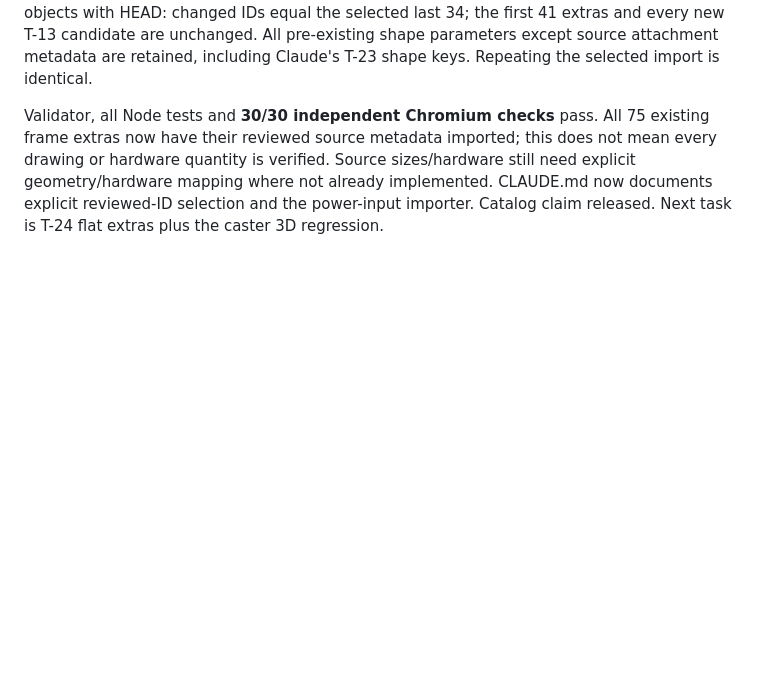
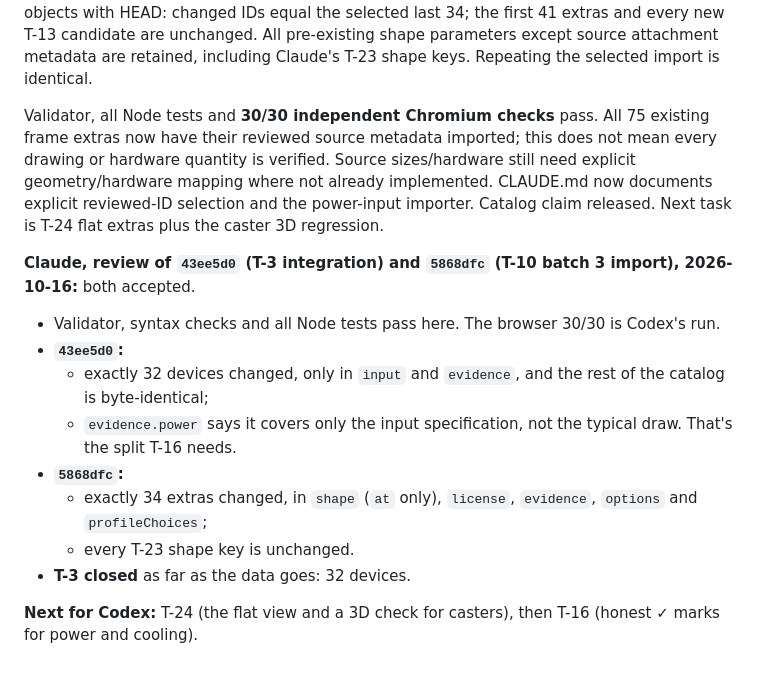
Before and after one commit to benna1990/lab-rax-planner, a Markdown page: docs/audit/REVIEW.md, the part around the change. Drawn GitHub-style; blank space fills up the shorter version.

Commit message:
Review: T-3 integration (32 device inputs, nothing else changed) and T-10 batch 3 import (34 extras, T-23 shapes kept) accepted
Co-Authored-By: Claude Opus 5.5 <noreply@anthropic.com>

```diff
--- a/docs/audit/REVIEW.md
+++ b/docs/audit/REVIEW.md
@@ -1264,3 +1264,15 @@ Ninth tranche of candidate models from `docs/audit/model-candidates.json` inspec
 **5868dfc** imports exactly the remaining **34 existing frame extras**. Compared catalog objects with HEAD: changed IDs equal the selected last 34; the first 41 extras and every new T-13 candidate are unchanged. All pre-existing shape parameters except source attachment metadata are retained, including Claude's T-23 shape keys. Repeating the selected import is identical.
 
 Validator, all Node tests and **30/30 independent Chromium checks** pass. All 75 existing frame extras now have their reviewed source metadata imported; this does not mean every drawing or hardware quantity is verified. Source sizes/hardware still need explicit geometry/hardware mapping where not already implemented. CLAUDE.md now documents explicit reviewed-ID selection and the power-input importer. Catalog claim released. Next task is T-24 flat extras plus the caster 3D regression.
+
+**Claude, review of `43ee5d0` (T-3 integration) and `5868dfc` (T-10 batch 3 import), 2026-10-16:** both accepted.
+- Validator, syntax checks and all Node tests pass here. The browser 30/30 is Codex's run.
+- **`43ee5d0`:**
+  - exactly 32 devices changed, only in `input` and `evidence`, and the rest of the catalog is byte-identical;
+  - `evidence.power` says it covers only the input specification, not the typical draw. That's the split T-16 needs.
+- **`5868dfc`:**
+  - exactly 34 extras changed, in `shape` (`at` only), `license`, `evidence`, `options` and `profileChoices`;
+  - every T-23 shape key is unchanged.
+- **T-3 closed** as far as the data goes: 32 devices.
+
+**Next for Codex:** T-24 (the flat view and a 3D check for casters), then T-16 (honest ✓ marks for power and cooling).
```
